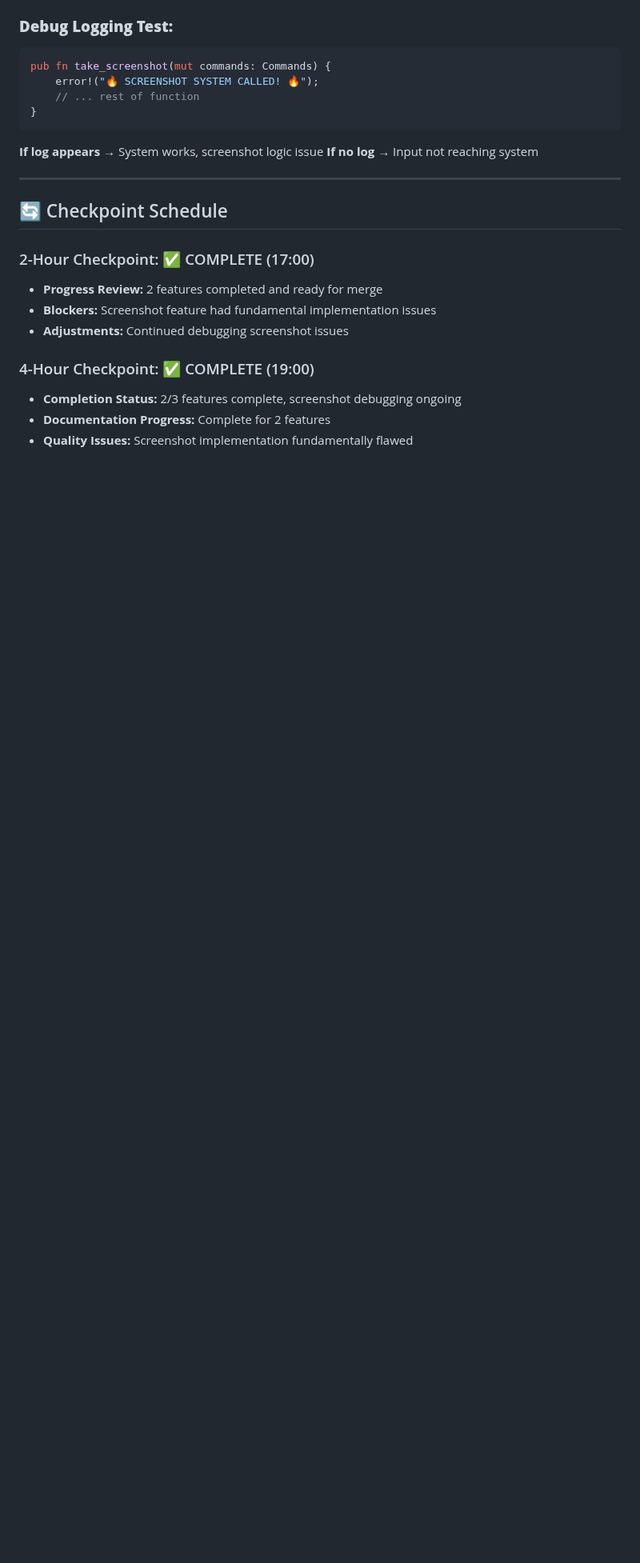
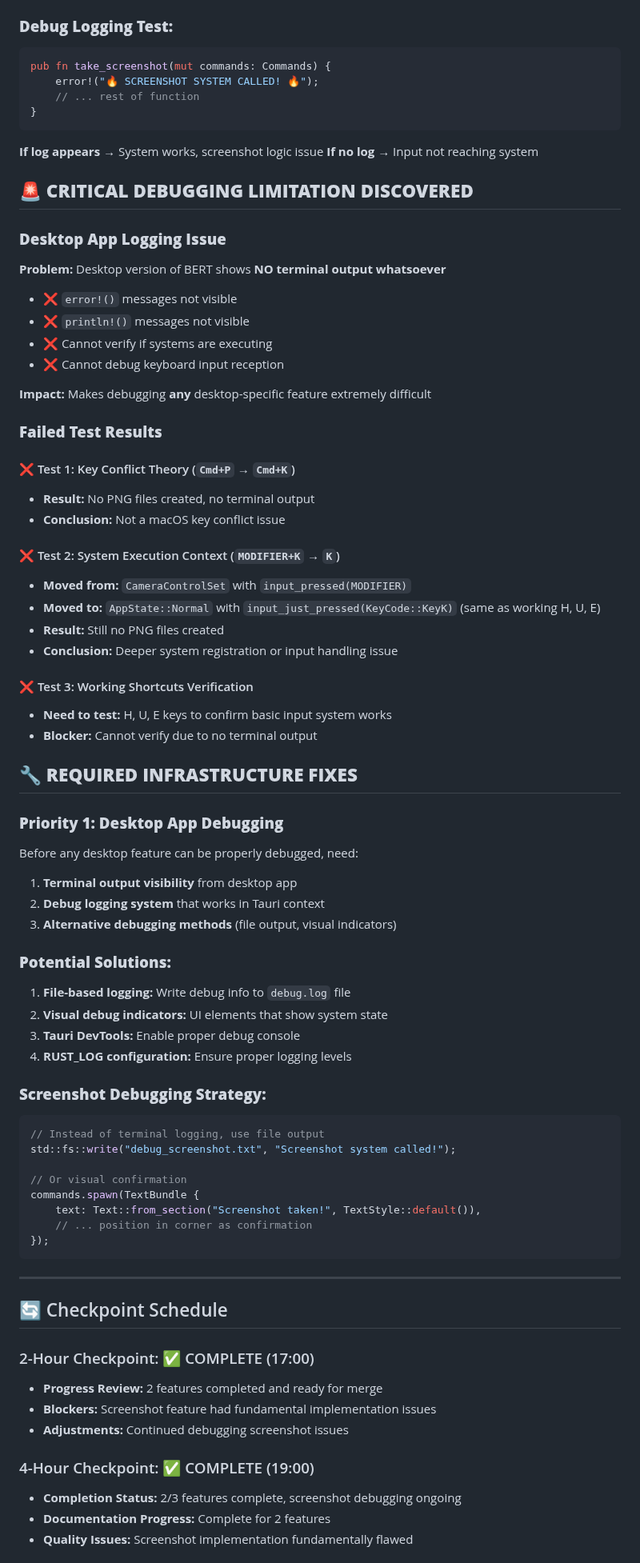
Before and after one commit to halcyonic-systems/bert, a Markdown page: SPRINT_PLAN_8HR.md, the part around one of its changes. Shown at 80% size. Rendered like a GitHub page; blank space fills up the shorter version.

Commit message:
update sprint plan

````diff
--- a/SPRINT_PLAN_8HR.md
+++ b/SPRINT_PLAN_8HR.md
@@ -266,6 +268,58 @@ pub fn take_screenshot(mut commands: Commands) {
 **If log appears** → System works, screenshot logic issue
 **If no log** → Input not reaching system
 
+## 🚨 **CRITICAL DEBUGGING LIMITATION DISCOVERED**
+
+### **Desktop App Logging Issue**
+**Problem:** Desktop version of BERT shows **NO terminal output whatsoever**
+- ❌ `error!()` messages not visible
+- ❌ `println!()` messages not visible
+- ❌ Cannot verify if systems are executing
+- ❌ Cannot debug keyboard input reception
+
+**Impact:** Makes debugging **any** desktop-specific feature extremely difficult
+
+### **Failed Test Results**
+#### ❌ Test 1: Key Conflict Theory (`Cmd+P` → `Cmd+K`)
+- **Result:** No PNG files created, no terminal output
+- **Conclusion:** Not a macOS key conflict issue
+
+#### ❌ Test 2: System Execution Context (`MODIFIER+K` → `K`)
+- **Moved from:** `CameraControlSet` with `input_pressed(MODIFIER)`
+- **Moved to:** `AppState::Normal` with `input_just_pressed(KeyCode::KeyK)` (same as working H, U, E)
+- **Result:** Still no PNG files created
+- **Conclusion:** Deeper system registration or input handling issue
+
+#### ❌ Test 3: Working Shortcuts Verification
+- **Need to test:** H, U, E keys to confirm basic input system works
+- **Blocker:** Cannot verify due to no terminal output
+
+## 🔧 **REQUIRED INFRASTRUCTURE FIXES**
+
+### **Priority 1: Desktop App Debugging**
+Before any desktop feature can be properly debugged, need:
+1. **Terminal output visibility** from desktop app
+2. **Debug logging system** that works in Tauri context
+3. **Alternative debugging methods** (file output, visual indicators)
+
+### **Potential Solutions:**
+1. **File-based logging:** Write debug info to `debug.log` file
+2. **Visual debug indicators:** UI elements that show system state
+3. **Tauri DevTools:** Enable proper debug console
+4. **RUST_LOG configuration:** Ensure proper logging levels
+
+### **Screenshot Debugging Strategy:**
+```rust
+// Instead of terminal logging, use file output
+std::fs::write("debug_screenshot.txt", "Screenshot system called!");
+
+// Or visual confirmation
+commands.spawn(TextBundle {
+    text: Text::from_section("Screenshot taken!", TextStyle::default()),
+    // ... position in corner as confirmation
+});
+```
+
 ---
 
 ## 🔄 Checkpoint Schedule
````
Also changed, not shown: other parts of SPRINT_PLAN_8HR.md (+17 -14 lines).
